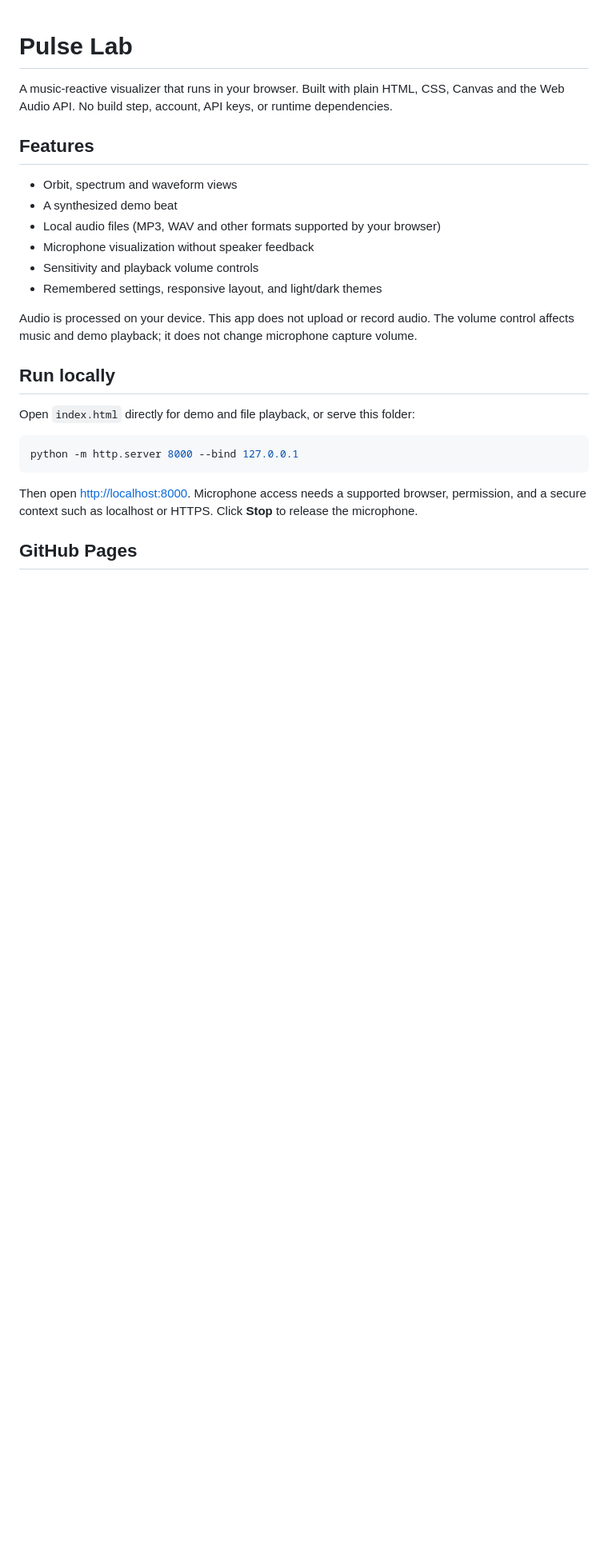
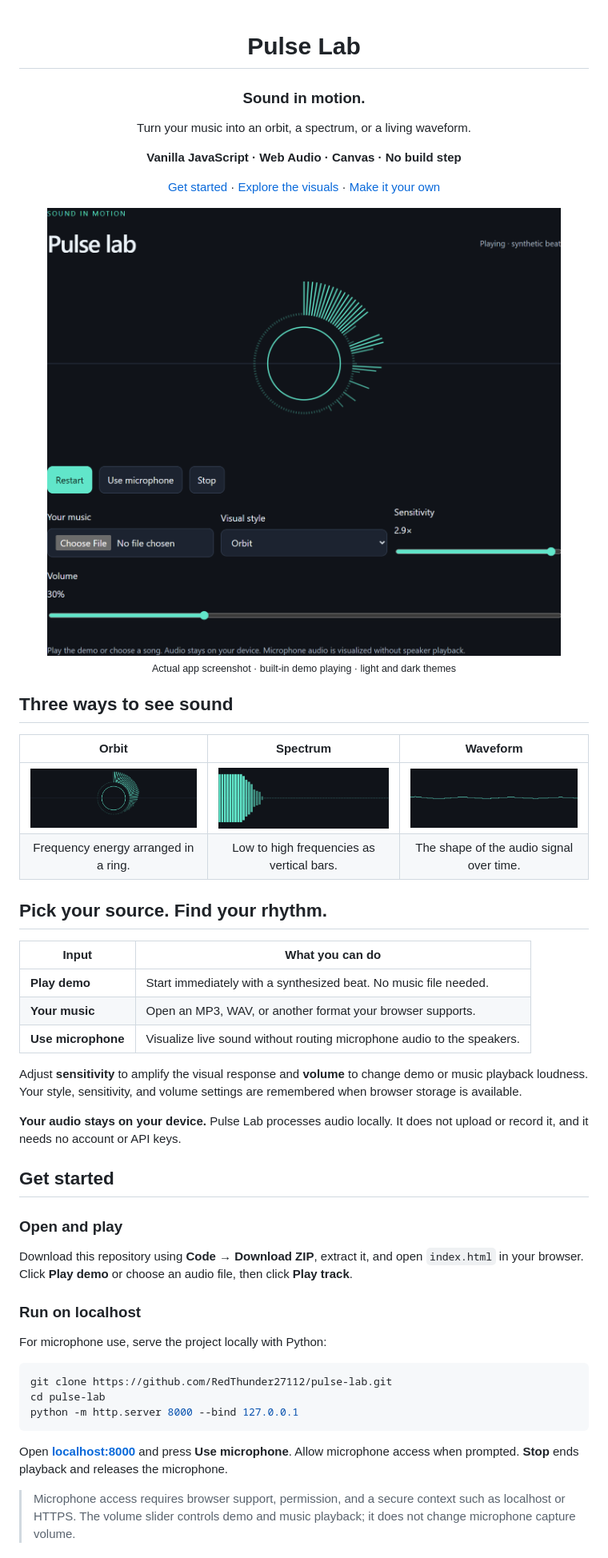
Before and after one commit to RedThunder27112/pulse-lab, a Markdown page: README.md, the part around one of its changes. Shown at 80% size. Drawn GitHub-style; pictures changed too: docs/images/orbit.png (added), docs/images/pulse-lab-dark.png (added), docs/images/spectrum.png (added); blank space fills up the shorter version.

Commit message:
Polish README with app screenshots and visual mode gallery

````diff
--- a/README.md
+++ b/README.md
@@ -1,27 +3,59 @@
 # Pulse Lab
 
-A music-reactive visualizer that runs in your browser. Built with plain HTML, CSS, Canvas and the Web Audio API. No build step, account, API keys, or runtime dependencies.
+### Sound in motion.
 
-## Features
+Turn your music into an orbit, a spectrum, or a living waveform.
 
-- Orbit, spectrum and waveform views
-- A synthesized demo beat
-- Local audio files (MP3, WAV and other formats supported by your browser)
-- Microphone visualization without speaker feedback
-- Sensitivity and playback volume controls
-- Remembered settings, responsive layout, and light/dark themes
+**Vanilla JavaScript · Web Audio · Canvas · No build step**
 
-Audio is processed on your device. This app does not upload or record audio. The volume control affects music and demo playback; it does not change microphone capture volume.
+[Get started](#get-started) · [Explore the visuals](#three-ways-to-see-sound) · [Make it your own](#make-it-your-own)
 
-## Run locally
+</div>
 
-Open `index.html` directly for demo and file playback, or serve this folder:
+<picture>
+  <source media="(prefers-color-scheme: dark)" srcset="docs/images/pulse-lab-dark.png">
+  <source media="(prefers-color-scheme: light)" srcset="docs/images/pulse-lab-light.png">
+  <img src="docs/images/pulse-lab-dark.png" alt="Pulse Lab playing its demo beat, with a circular audio spectrum, playback controls, and sensitivity and volume sliders." width="100%">
+</picture>
+
+<p align="center"><sub>Actual app screenshot · built-in demo playing · light and dark themes</sub></p>
+
+## Three ways to see sound
+
+| Orbit | Spectrum | Waveform |
+| :---: | :---: | :---: |
+| ![Circular frequency spectrum](docs/images/orbit.png) | ![Vertical frequency bars](docs/images/spectrum.png) | ![Audio waveform](docs/images/waveform.png) |
+| Frequency energy arranged in a ring. | Low to high frequencies as vertical bars. | The shape of the audio signal over time. |
+
+## Pick your source. Find your rhythm.
+
+| Input | What you can do |
+| --- | --- |
+| **Play demo** | Start immediately with a synthesized beat. No music file needed. |
+| **Your music** | Open an MP3, WAV, or another format your browser supports. |
+| **Use microphone** | Visualize live sound without routing microphone audio to the speakers. |
+
+Adjust **sensitivity** to amplify the visual response and **volume** to change demo or music playback loudness. Your style, sensitivity, and volume settings are remembered when browser storage is available.
+
+**Your audio stays on your device.** Pulse Lab processes audio locally. It does not upload or record it, and it needs no account or API keys.
+
+## Get started
+
+### Open and play
+
+Download this repository using **Code → Download ZIP**, extract it, and open `index.html` in your browser. Click **Play demo** or choose an audio file, then click **Play track**.
+
+### Run on localhost
+
+For microphone use, serve the project locally with Python:
 
 ```sh
+git clone https://github.com/RedThunder27112/pulse-lab.git
+cd pulse-lab
 python -m http.server 8000 --bind 127.0.0.1
 ```
 
-Then open <http://localhost:8000>. Microphone access needs a supported browser, permission, and a secure context such as localhost or HTTPS. Click **Stop** to release the microphone.
+Open **[localhost:8000](http://localhost:8000)** and press **Use microphone**. Allow microphone access when prompted. **Stop** ends playback and releases the microphone.
 
-## GitHub Pages
+> Microphone access requires browser support, permission, and a secure context such as localhost or HTTPS. The volume slider controls demo and music playback; it does not change microphone capture volume.
 
````
Also changed, not shown: other parts of README.md (+28 -6 lines), docs/images/pulse-lab-light.png (added).
